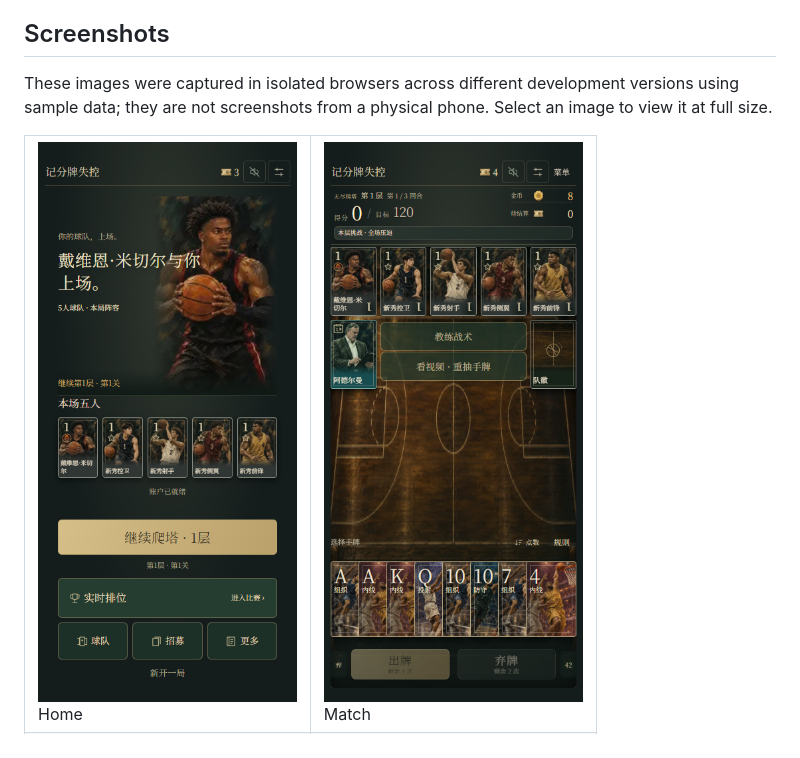
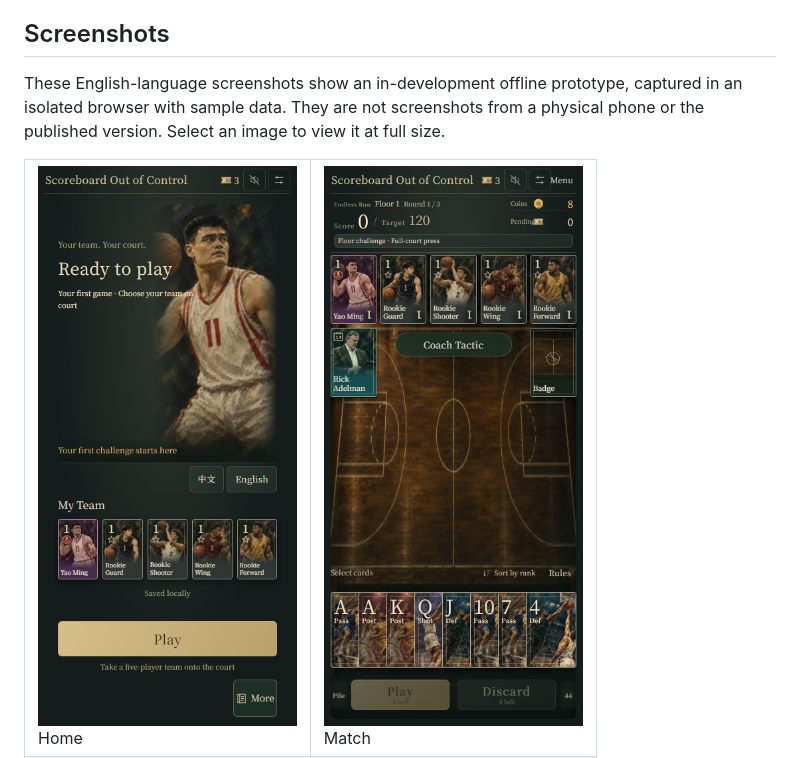
Before and after one commit to GeorgeDy7an/Basketball-Joker-Cards, a Markdown page: README.en.md, the part around one of its changes. GitHub-like rendering; pictures changed too: assets/screenshots/gameplay-en.png (added), assets/screenshots/home-en.png (added).

Commit message:
Add English screenshots for the portfolio

```diff
--- a/README.en.md
+++ b/README.en.md
@@ -8,11 +8,11 @@ This repository is a **portfolio**: it presents the game’s design, interfaces,
 
 ## Screenshots
 
-These images were captured in isolated browsers across different development versions using sample data; they are not screenshots from a physical phone. Select an image to view it at full size.
+These English-language screenshots show an in-development offline prototype, captured in an isolated browser with sample data. They are not screenshots from a physical phone or the published version. Select an image to view it at full size.
 
 <table>
   <tr>
-    <td width="50%"><a href="assets/screenshots/home.png"><img src="assets/screenshots/home.png" alt="Home: ready to play" width="100%"></a><br>Home</td>
-    <td width="50%"><a href="assets/screenshots/gameplay.png"><img src="assets/screenshots/gameplay.png" alt="Match: lineup and cards" width="100%"></a><br>Match</td>
+    <td width="50%"><a href="assets/screenshots/home-en.png"><img src="assets/screenshots/home-en.png" alt="Home: ready to play" width="100%"></a><br>Home</td>
+    <td width="50%"><a href="assets/screenshots/gameplay-en.png"><img src="assets/screenshots/gameplay-en.png" alt="Match: lineup and cards" width="100%"></a><br>Match</td>
   </tr>
   <tr>
```
Also changed, not shown: other parts of README.en.md (+6 -4 lines), assets/screenshots/market-en.png (added), assets/screenshots/recruit-en.png (added), assets/screenshots/tutorial-en.png (added).
